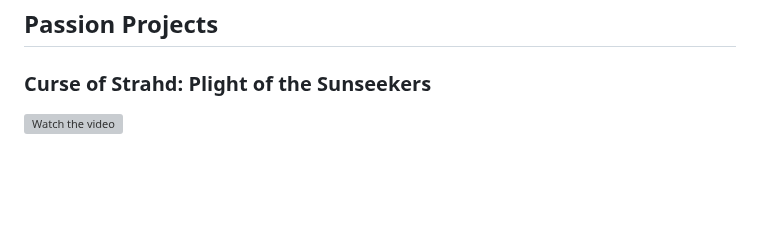
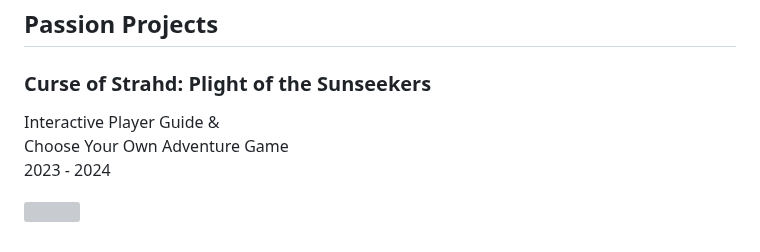
Before and after one commit to SleazyCook/SleazyCook, a Markdown page: README.md, the part around one of its changes. Rendered like a GitHub page; blank space fills up the shorter version; grey boxes are pictures that could not be loaded.

```diff
--- a/README.md
+++ b/README.md
@@ -63,4 +73,10 @@
 ## Passion Projects
 
 ### Curse of Strahd: Plight of the Sunseekers
-[![Watch the video](https://i.imgur.com/fx9tAT8.png)](https://www.youtube.com/watch?v=q8hclLdrzVM)
+Interactive Player Guide & <br />
+Choose Your Own Adventure Game <br />
+2023 - 2024
+
+<p>
+  <a href="https://www.youtube.com/watch?v=q8hclLdrzVM"><img src="https://i.imgur.com/fx9tAT8.png"></a>
+</p>
```
Also changed, not shown: other parts of README.md (+10 -0 lines).
